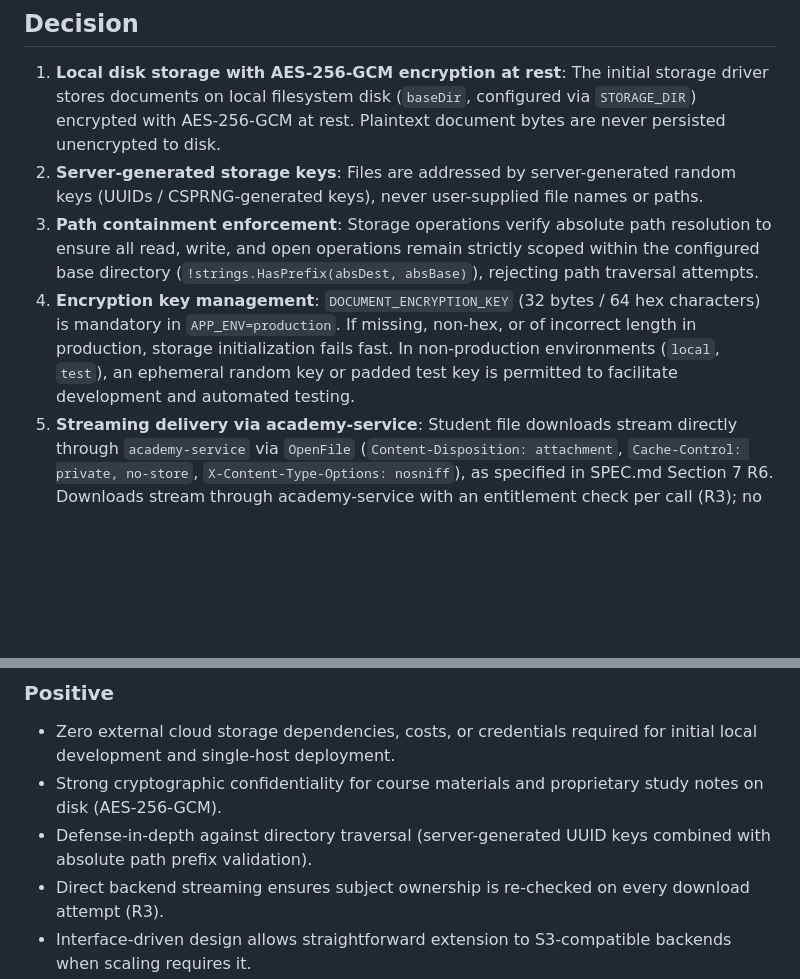
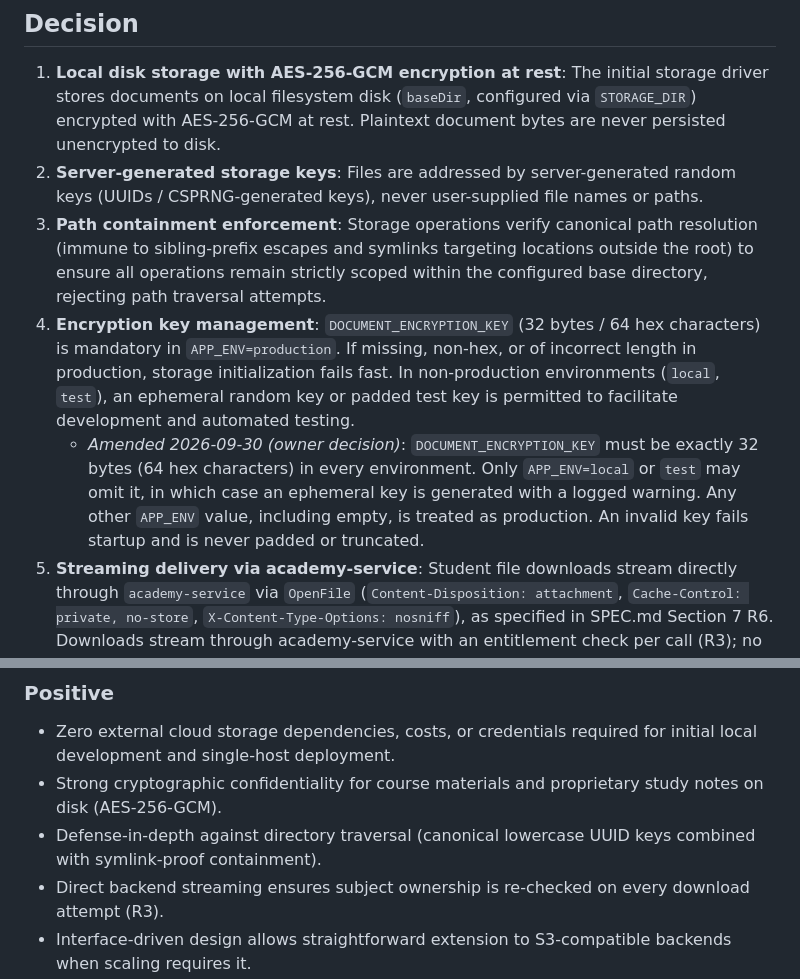
Before and after one commit to omarmaarouf18/wael-app, a Markdown page: docs/adr/0009-file-storage.md, 2 parts joined by grey strips. Drawn GitHub-style; blank space fills up the shorter version.

```diff
--- a/docs/adr/0009-file-storage.md
+++ b/docs/adr/0009-file-storage.md
@@ -17,8 +17,9 @@ SPEC.md Section 3 Open Question 3 notes: "Where PDFs live long term (ADR-0009 de
 
 1. **Local disk storage with AES-256-GCM encryption at rest**: The initial storage driver stores documents on local filesystem disk (`baseDir`, configured via `STORAGE_DIR`) encrypted with AES-256-GCM at rest. Plaintext document bytes are never persisted unencrypted to disk.
 2. **Server-generated storage keys**: Files are addressed by server-generated random keys (UUIDs / CSPRNG-generated keys), never user-supplied file names or paths.
-3. **Path containment enforcement**: Storage operations verify absolute path resolution to ensure all read, write, and open operations remain strictly scoped within the configured base directory (`!strings.HasPrefix(absDest, absBase)`), rejecting path traversal attempts.
+3. **Path containment enforcement**: Storage operations verify canonical path resolution (immune to sibling-prefix escapes and symlinks targeting locations outside the root) to ensure all operations remain strictly scoped within the configured base directory, rejecting path traversal attempts.
 4. **Encryption key management**: `DOCUMENT_ENCRYPTION_KEY` (32 bytes / 64 hex characters) is mandatory in `APP_ENV=production`. If missing, non-hex, or of incorrect length in production, storage initialization fails fast. In non-production environments (`local`, `test`), an ephemeral random key or padded test key is permitted to facilitate development and automated testing.
+   - *Amended 2026-09-30 (owner decision)*: `DOCUMENT_ENCRYPTION_KEY` must be exactly 32 bytes (64 hex characters) in every environment. Only `APP_ENV=local` or `test` may omit it, in which case an ephemeral key is generated with a logged warning. Any other `APP_ENV` value, including empty, is treated as production. An invalid key fails startup and is never padded or truncated.
 5. **Streaming delivery via academy-service**: Student file downloads stream directly through `academy-service` via `OpenFile` (`Content-Disposition: attachment`, `Cache-Control: private, no-store`, `X-Content-Type-Options: nosniff`), as specified in SPEC.md Section 7 R6. Downloads stream through academy-service with an entitlement check per call (R3); no signed URL mechanism exists. Direct static public URLs, signed tokens, and unauthenticated CDN links are prohibited, ensuring entitlement is re-verified on every download and keeping the delivery architecture compatible with future per-user watermarking (Open Question 2).
 6. **Storage abstraction interface**: The `Storage` interface defines backend-agnostic operations (`Upload` and `OpenFile`), allowing future migration to S3-compatible cloud object storage (e.g. AWS S3, Cloudflare R2, MinIO) without changing application handlers.
 
@@ -28,7 +29,7 @@ SPEC.md Section 3 Open Question 3 notes: "Where PDFs live long term (ADR-0009 de
 
 - Zero external cloud storage dependencies, costs, or credentials required for initial local development and single-host deployment.
 - Strong cryptographic confidentiality for course materials and proprietary study notes on disk (AES-256-GCM).
-- Defense-in-depth against directory traversal (server-generated UUID keys combined with absolute path prefix validation).
+- Defense-in-depth against directory traversal (canonical lowercase UUID keys combined with symlink-proof containment).
 - Direct backend streaming ensures subject ownership is re-checked on every download attempt (R3).
 - Interface-driven design allows straightforward extension to S3-compatible backends when scaling requires it.
 
```
Also changed, not shown: AI_CONTEXT.md (+7 -5 lines).
